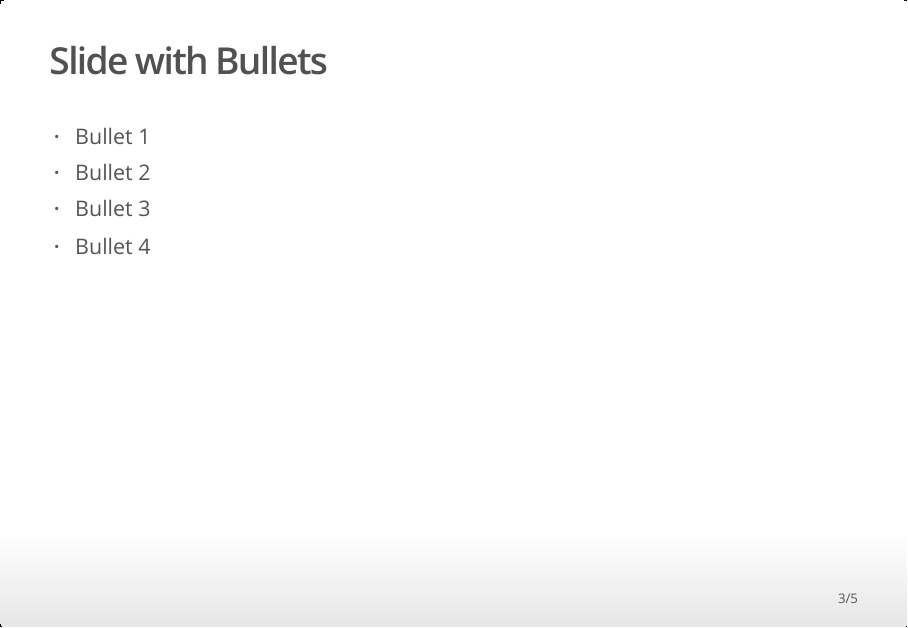
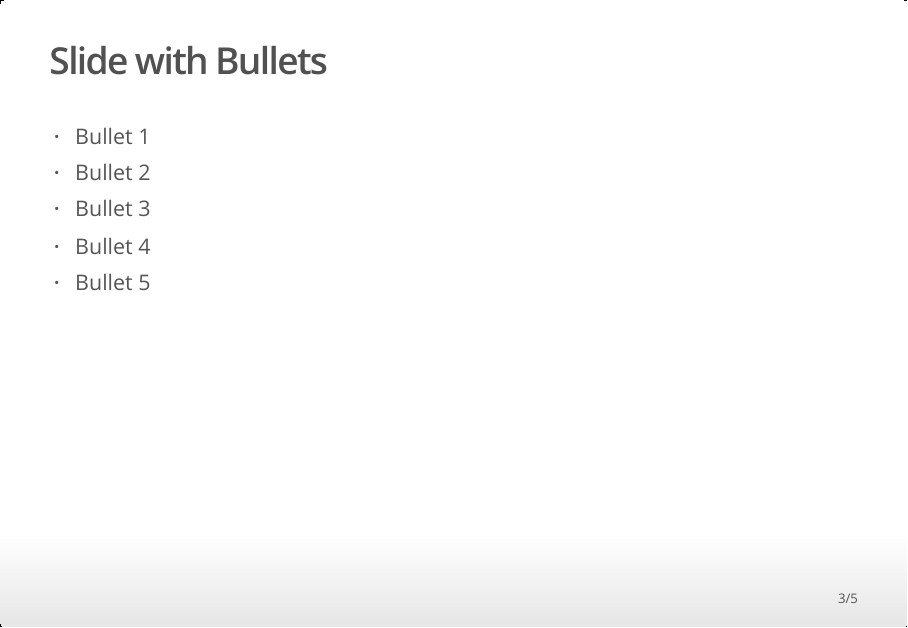
Before and after one commit to karimladak/presentation3, an R Markdown document (pres1.Rmd): page 3 of 5. The pictures show the output file pres1.html that the author committed with the source, opened offline.

Commit message:
test after adding SSH keys

```diff
--- a/pres1.Rmd
+++ b/pres1.Rmd
@@ -21,6 +21,7 @@ When you click the **Knit** button a document will be generated that includes bo
 - Bullet 2
 - Bullet 3
 - Bullet 4
+- Bullet 5
 
 ## Slide with R Output
 
```
Also changed, not shown: pres1.html.
